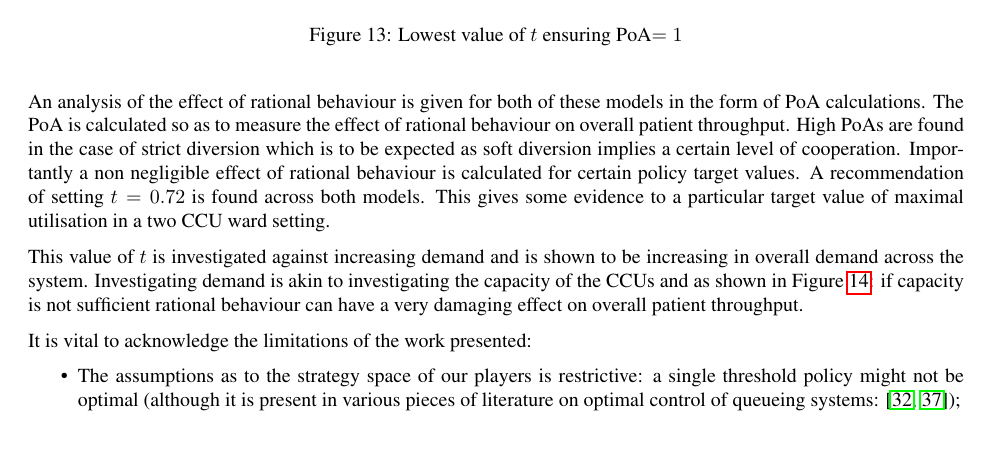
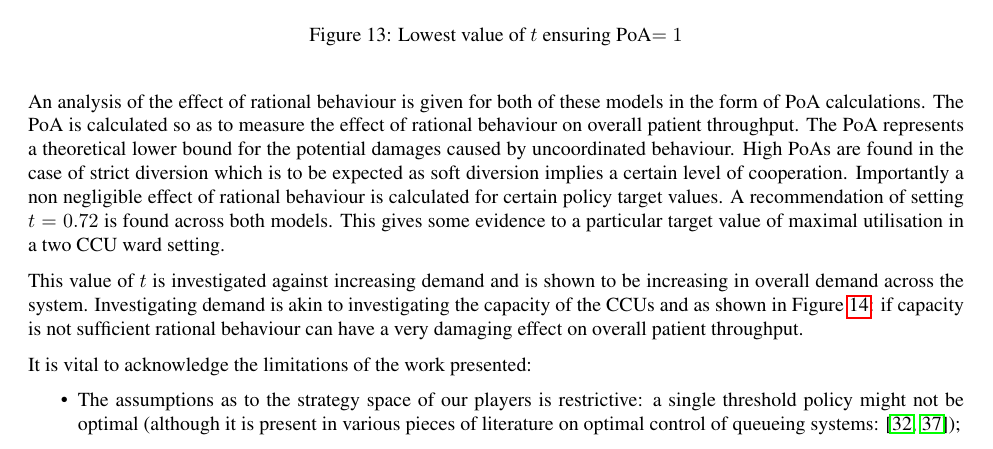
Before and after one commit to drvinceknight/Measuring_the_price_of_anarchy_in_ccu_interactions, a LaTeX paper (Paper/paper.tex): part of page 14 of 17, cut so that both start at the same text. Compiled offline with pdfLaTeX.

Commit message:
Adding a sentence about the PoA being a theoretical lower bound

```diff
--- a/Paper/paper.tex
+++ b/Paper/paper.tex
@@ -947,6 +947,7 @@ A result is proved that allows for the assertion of existence of a Nash Equilibr
 
 An analysis of the effect of rational behaviour is given for both of these models in the form of PoA calculations.
 The PoA is calculated so as to measure the effect of rational behaviour on overall patient throughput.
+The PoA represents a theoretical lower bound for the potential damages caused by uncoordinated behaviour.
 High PoAs are found in the case of strict diversion which is to be expected as soft diversion implies a certain level of cooperation.
 Importantly a non negligible effect of rational behaviour is calculated for certain policy target values.
 A recommendation of setting $t=0.72$ is found across both models. This gives some evidence to a particular target value of maximal utilisation in a two CCU ward setting.
```
Also changed, not shown: Paper/paper.pdf.
